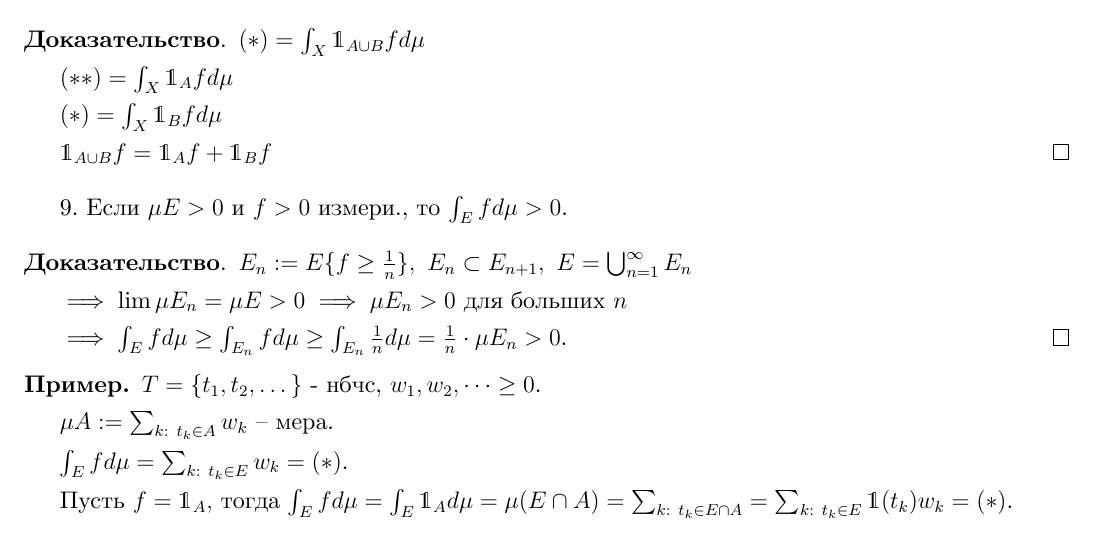
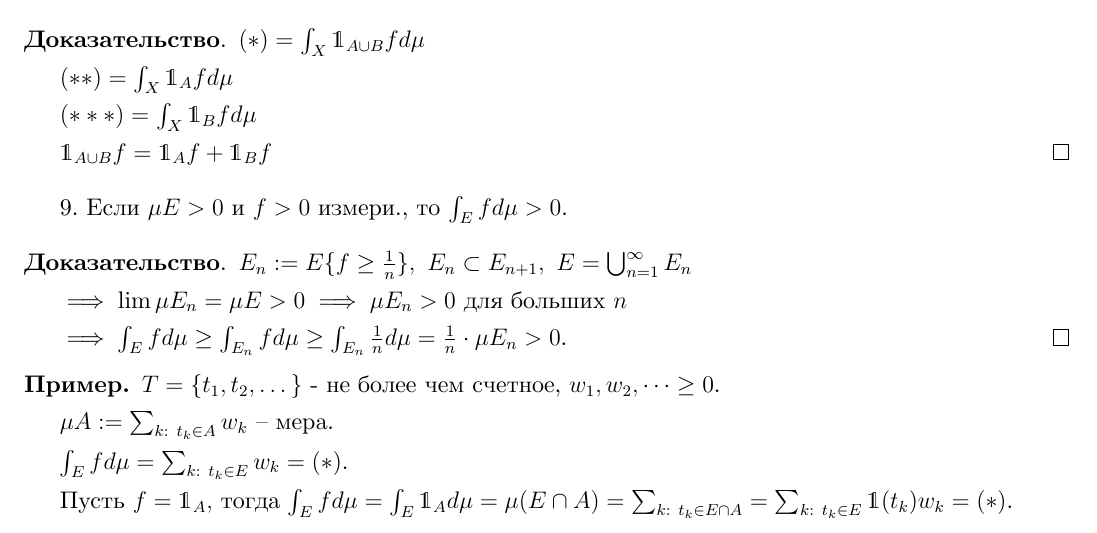
Before and after one commit to dmitrii-artuhov/HSE-summaries, a LaTeX document (src/term3-calculus/conspect.tex, which reads src/term3-calculus/02-lebesgue-integral.tex): part of page 29 of 43, cut so that both start at the same text. Compiled offline with XeLaTeX.

Commit message:
Small fix

```diff
--- a/src/term3-calculus/02-lebesgue-integral.tex
+++ b/src/term3-calculus/02-lebesgue-integral.tex
@@ -681,7 +681,7 @@
 
         $(**) = \int_X{\mathds{1}_{A} f d \mu}$
 
-        $(*) = \int_X{\mathds{1}_{B} f d \mu}$
+        $(***) = \int_X{\mathds{1}_{B} f d \mu}$
 
         $\mathds{1}_{A \cup B} f = \mathds{1}_A f + \mathds{1}_B f$
     \end{proof}
@@ -698,7 +698,7 @@
 \end{properties}
 
 \begin{example}
-    $T = \{ t_1, t_2, \dots \}$ - нбчс, $w_1, w_2, \dots \geq 0$.
+    $T = \{ t_1, t_2, \dots \}$ - не более чем счетное, $w_1, w_2, \dots \geq 0$.
 
     $\mu A := \sum_{k: \ t_k \in A}{w_k}$ -- мера.
 
```
Also changed, not shown: pdf/term3-calculus.pdf.
